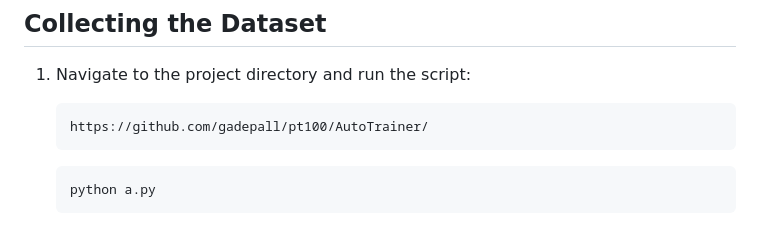
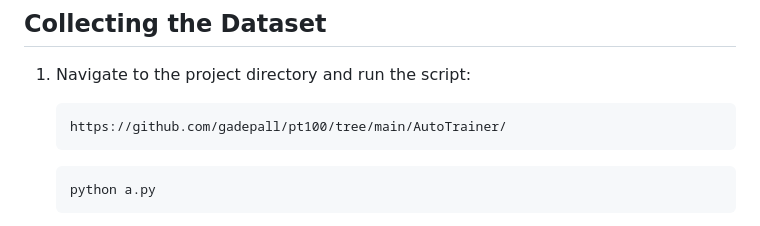
Before and after one commit to gadepall/pt100, a Markdown page: AutoTrainer/README.md, the part around the change. Drawn GitHub-style.

````diff
--- a/AutoTrainer/README.md
+++ b/AutoTrainer/README.md
@@ -30,7 +30,7 @@ pip install opencv-python easyocr numpy
 
 1. Navigate to the project directory and run the script:
    ```
-   https://github.com/gadepall/pt100/AutoTrainer/
+   https://github.com/gadepall/pt100/tree/main/AutoTrainer/
    ```
 
    ```bash
````
